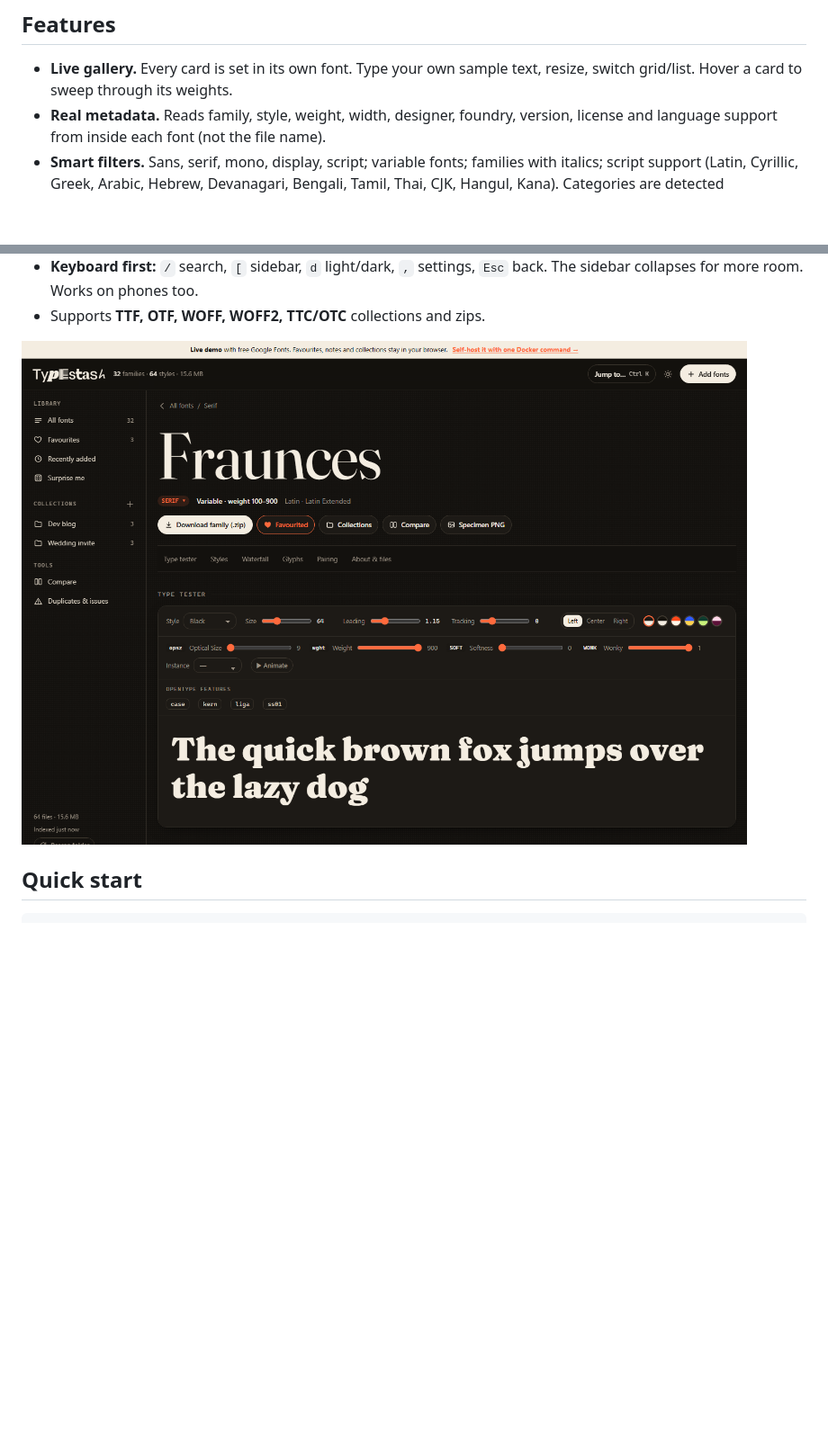
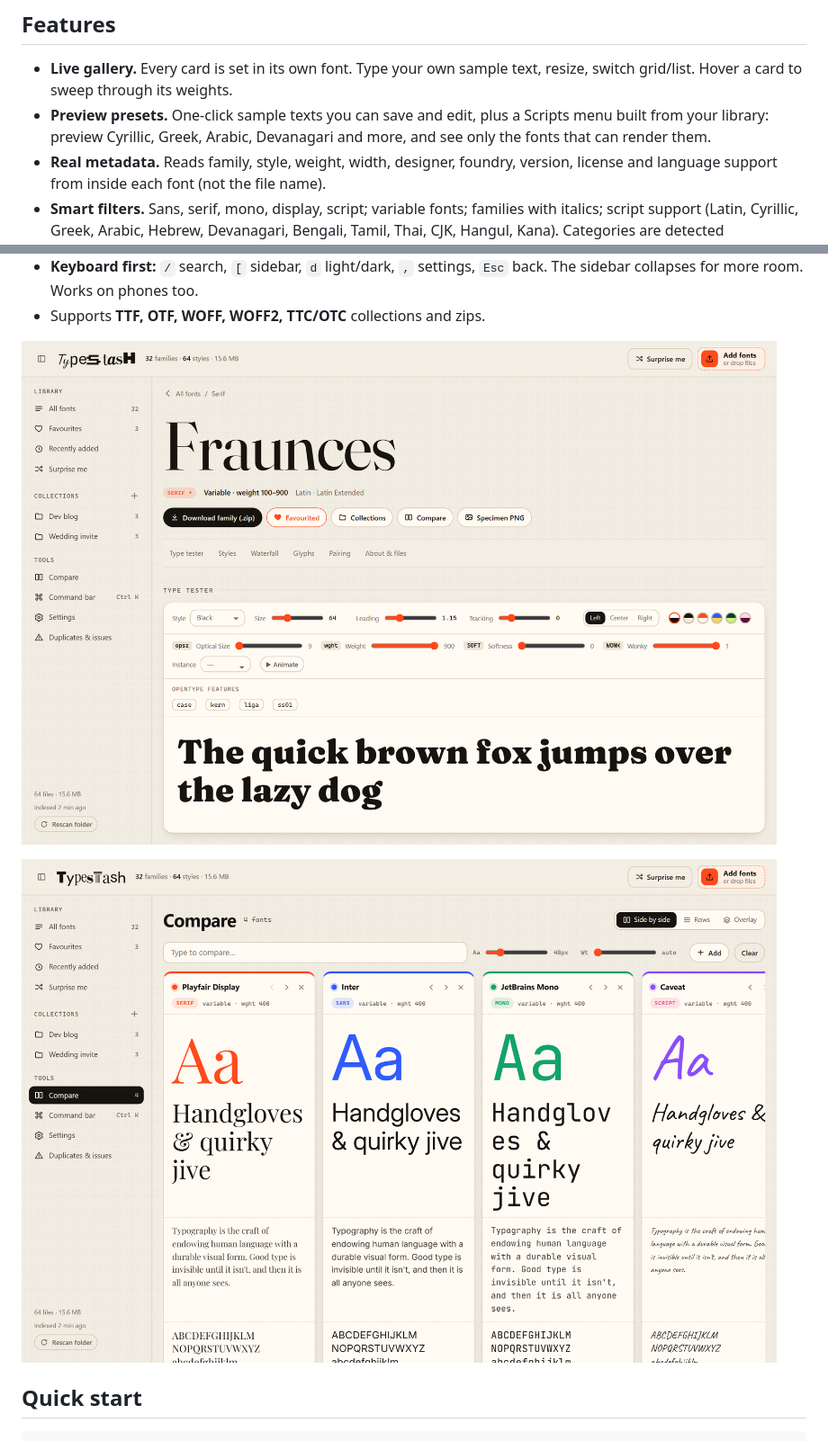
Before and after one commit to jatinkrmalik/typestash, a Markdown page: README.md, 2 parts joined by grey strips. Shown at 90% size. Drawn GitHub-style; pictures changed too: docs/compare.png (added), docs/family.png; blank space fills up the shorter version.

```diff
--- a/README.md
+++ b/README.md
@@ -50,6 +50,9 @@ keeps a small index next to them, so Samba, rsync and your backups keep working.
 
 - **Live gallery.** Every card is set in its own font. Type your own sample text,
   resize, switch grid/list. Hover a card to sweep through its weights.
+- **Preview presets.** One-click sample texts you can save and edit, plus a
+  Scripts menu built from your library: preview Cyrillic, Greek, Arabic,
+  Devanagari and more, and see only the fonts that can render them.
 - **Real metadata.** Reads family, style, weight, width, designer, foundry,
   version, license and language support from inside each font (not the file name).
 - **Smart filters.** Sans, serif, mono, display, script; variable fonts; families
@@ -86,6 +89,8 @@ keeps a small index next to them, so Samba, rsync and your backups keep working.
 - Supports **TTF, OTF, WOFF, WOFF2, TTC/OTC** collections and zips.
 
 ![Family page with type tester](docs/family.png)
+
+![Compare fonts side by side](docs/compare.png)
 
 ## Quick start
 
```
Also changed, not shown: docs/gallery-light.png, docs/gallery.png, docs/themes.png (added), 1 other file.
